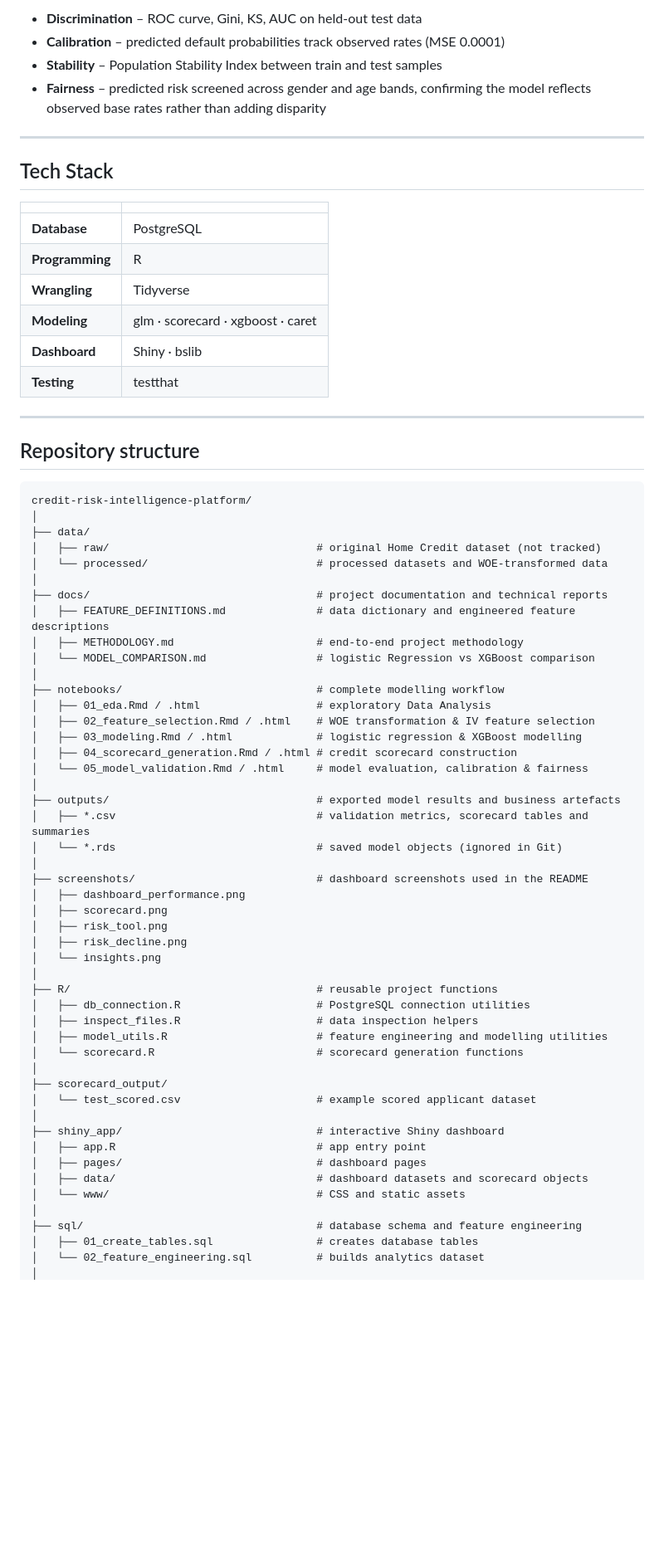
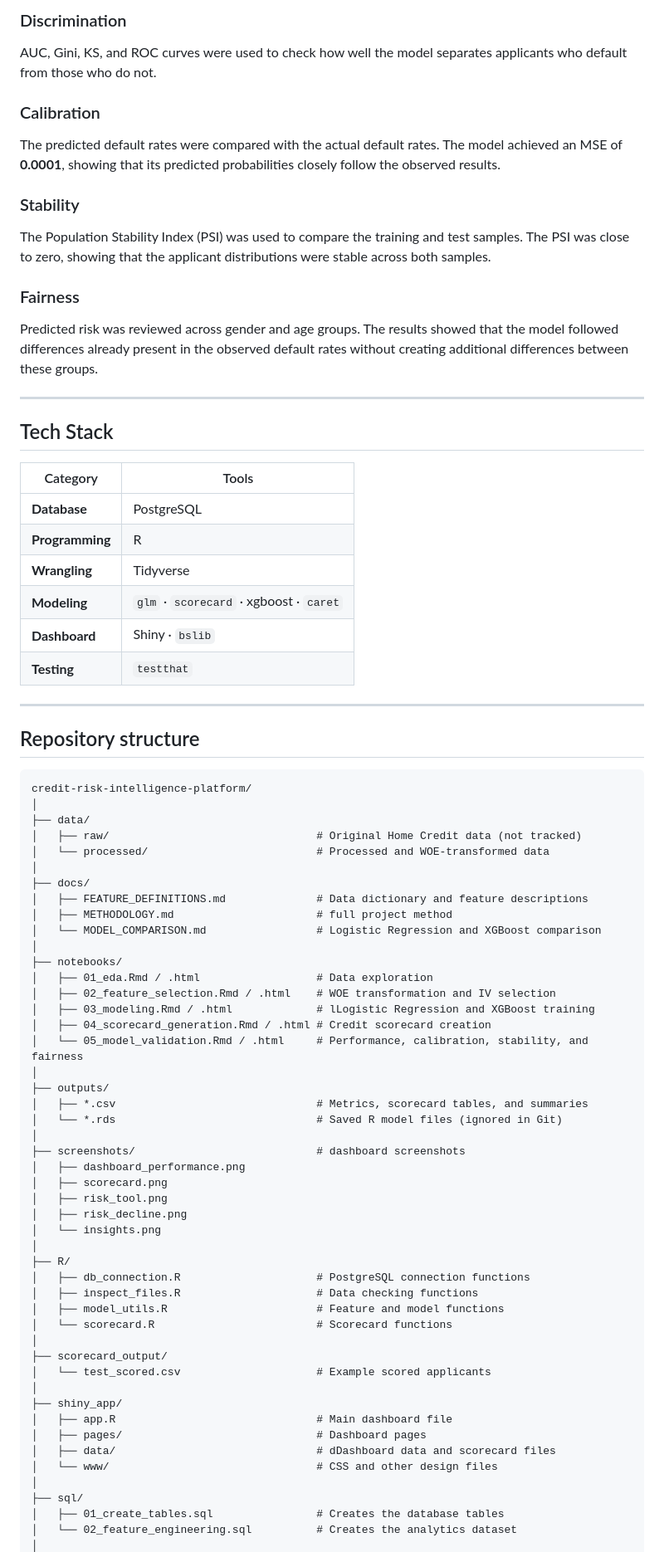
Before and after one commit to Nihira11/credit-risk-intelligence-platform, a Markdown page: README.md, the part around one of its changes. Shown at 83% size. Drawn GitHub-style; blank space fills up the shorter version.

```diff
--- a/README.md
+++ b/README.md
@@ -149,21 +173,28 @@ The model is validated the way a model-risk function would review it before sign
 
-- **Discrimination** – ROC curve, Gini, KS, AUC on held-out test data
-- **Calibration** – predicted default probabilities track observed rates (MSE 0.0001)
-- **Stability** – Population Stability Index between train and test samples
-- **Fairness** – predicted risk screened across gender and age bands, confirming the model reflects observed base rates rather than adding disparity
+### Discrimination
+AUC, Gini, KS, and ROC curves were used to check how well the model separates applicants who default from those who do not.
+
+### Calibration
+The predicted default rates were compared with the actual default rates. The model achieved an MSE of **0.0001**, showing that its predicted probabilities closely follow the observed results.
+
+### Stability
+The Population Stability Index (PSI) was used to compare the training and test samples. The PSI was close to zero, showing that the applicant distributions were stable across both samples.
+
+### Fairness
+Predicted risk was reviewed across gender and age groups. The results showed that the model followed differences already present in the observed default rates without creating additional differences between these groups.
 
 ---
 
 ## Tech Stack
 
-|                          |                                                       |
-| ------------------------ | ----------------------------------------------------- |
-| **Database**      | PostgreSQL           |
-| **Programming**   | R                    |
-| **Wrangling**     | Tidyverse            |
-| **Modeling**      | glm · scorecard · xgboost · caret           |
-| **Dashboard**     | Shiny · bslib        |
-| **Testing**       | testthat             |
+| Category | Tools |
+| -------- | -------------- |
+| **Database** | PostgreSQL |
+| **Programming** | R |
+| **Wrangling** | Tidyverse |
+| **Modeling** | `glm` · `scorecard` · xgboost · `caret` |
+| **Dashboard** | Shiny · `bslib` |
+| **Testing** | `testthat` |
 
 
 ---
@@ -174,48 +205,48 @@ The model is validated the way a model-risk function would review it before sign
 credit-risk-intelligence-platform/
 │
 ├── data/
-│   ├── raw/                                # original Home Credit dataset (not tracked)
-│   └── processed/                          # processed datasets and WOE-transformed data
+│   ├── raw/                                # Original Home Credit data (not tracked)
+│   └── processed/                          # Processed and WOE-transformed data
 │
-├── docs/                                   # project documentation and technical reports
-│   ├── FEATURE_DEFINITIONS.md              # data dictionary and engineered feature descriptions
-│   ├── METHODOLOGY.md                      # end-to-end project methodology
-│   └── MODEL_COMPARISON.md                 # logistic Regression vs XGBoost comparison
+├── docs/
+│   ├── FEATURE_DEFINITIONS.md              # Data dictionary and feature descriptions
+│   ├── METHODOLOGY.md                      # full project method
+│   └── MODEL_COMPARISON.md                 # Logistic Regression and XGBoost comparison
 │
-├── notebooks/                              # complete modelling workflow
-│   ├── 01_eda.Rmd / .html                  # exploratory Data Analysis
-│   ├── 02_feature_selection.Rmd / .html    # WOE transformation & IV feature selection
-│   ├── 03_modeling.Rmd / .html             # logistic regression & XGBoost modelling
-│   ├── 04_scorecard_generation.Rmd / .html # credit scorecard construction
-│   └── 05_model_validation.Rmd / .html     # model evaluation, calibration & fairness
+├── notebooks/
+│   ├── 01_eda.Rmd / .html                  # Data exploration
+│   ├── 02_feature_selection.Rmd / .html    # WOE transformation and IV selection
+│   ├── 03_modeling.Rmd / .html             # lLogistic Regression and XGBoost training
+│   ├── 04_scorecard_generation.Rmd / .html # Credit scorecard creation
+│   └── 05_model_validation.Rmd / .html     # Performance, calibration, stability, and fairness
 │
-├── outputs/                                # exported model results and business artefacts
-│   ├── *.csv                               # validation metrics, scorecard tables and summaries
-│   └── *.rds                               # saved model objects (ignored in Git)
+├── outputs/
+│   ├── *.csv                               # Metrics, scorecard tables, and summaries
+│   └── *.rds                               # Saved R model files (ignored in Git)
 │
-├── screenshots/                            # dashboard screenshots used in the README
+├── screenshots/                            # dashboard screenshots
 │   ├── dashboard_performance.png
 │   ├── scorecard.png
 │   ├── risk_tool.png
 │   ├── risk_decline.png
 │   └── insights.png
 │
-├── R/                                      # reusable project functions
-│   ├── db_connection.R                     # PostgreSQL connection utilities
-│   ├── inspect_files.R                     # data inspection helpers
-│   ├── model_utils.R                       # feature engineering and modelling utilities
-│   └── scorecard.R                         # scorecard generation functions
+├── R/
+│   ├── db_connection.R                     # PostgreSQL connection functions
+│   ├── inspect_files.R                     # Data checking functions
+│   ├── model_utils.R                       # Feature and model functions
+│   └── scorecard.R                         # Scorecard functions
 │
 ├── scorecard_output/
-│   └── test_scored.csv                     # example scored applicant dataset
+│   └── test_scored.csv                     # Example scored applicants
 │
-├── shiny_app/                              # interactive Shiny dashboard
-│   ├── app.R                               # app entry point
-│   ├── pages/                              # dashboard pages
-│   ├── data/                               # dashboard datasets and scorecard objects
-│   └── www/                                # CSS and static assets
+├── shiny_app/
+│   ├── app.R                               # Main dashboard file
+│   ├── pages/                              # Dashboard pages
+│   ├── data/                               # dDashboard data and scorecard files
+│   └── www/                                # CSS and other design files
 │
-├── sql/                                    # database schema and feature engineering
-│   ├── 01_create_tables.sql                # creates database tables
-│   └── 02_feature_engineering.sql          # builds analytics dataset
+├── sql/
+│   ├── 01_create_tables.sql                # Creates the database tables
+│   └── 02_feature_engineering.sql          # Creates the analytics dataset
 │
```
Also changed, not shown: other parts of README.md (+98 -71 lines).
